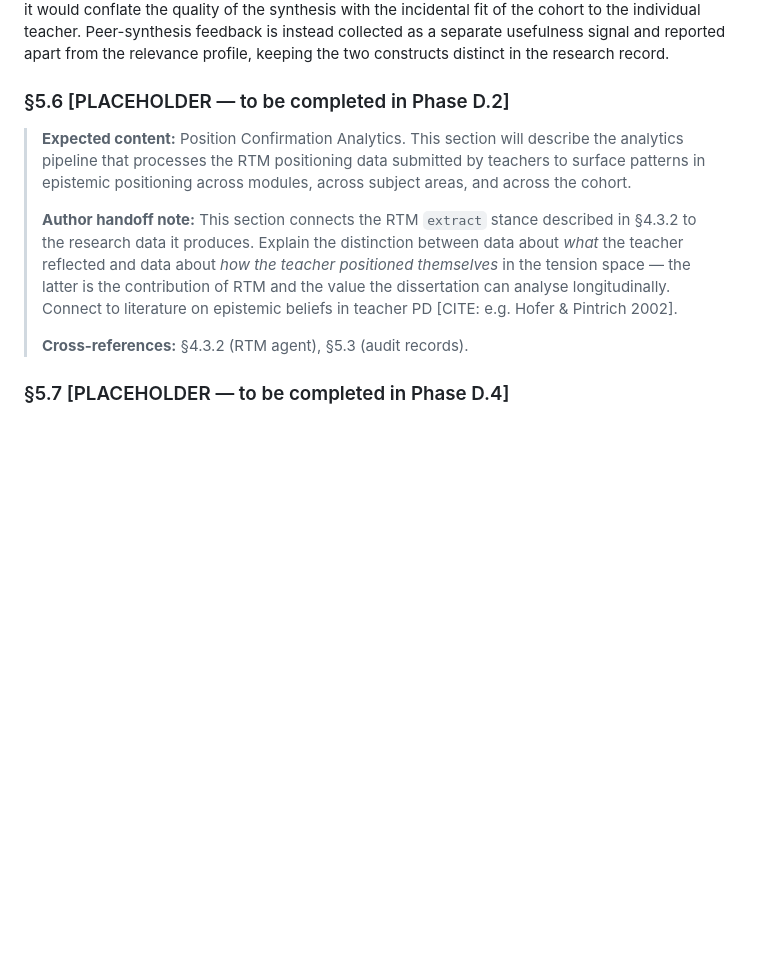
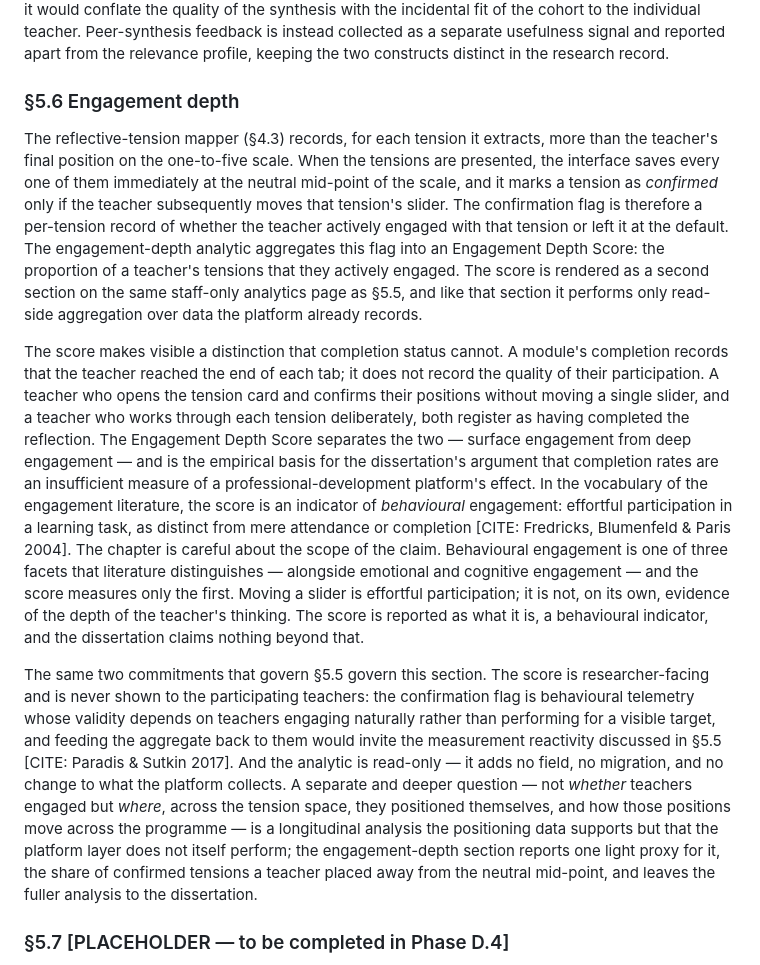
Before and after one commit to dourvas/unesco_ai_pd, a Markdown page: PROODOS_Architecture_Chapter_DRAFT_v1.md, the part around the change. Drawn GitHub-style; blank space fills up the shorter version.

Commit message:
D.2: fill the architecture chapter section 5.6 (engagement depth)
Replaces the Phase D.2 placeholder. Section 5.6 describes the
Engagement Depth Score — built on the RTM confirmation flag, which
records whether a teacher actively engaged each tension or left it at
the neutral default — and frames it as the empirical basis for the
"beyond completion rates" argument. Scopes the claim honestly: the
score is a behavioural-engagement indicator (Fredricks, Blumenfeld &
Paris 2004), not a measure of cognitive depth. Records the
researcher-facing and read-only commitments, and distinguishes the
engagement question from the deeper positioning-content analysis left
to the dissertation. Citation reuses Paradis & Sutkin 2017.

Co-Authored-By: Claude Opus 4.7 (1M context) <noreply@anthropic.com>

```diff
--- a/PROODOS_Architecture_Chapter_DRAFT_v1.md
+++ b/PROODOS_Architecture_Chapter_DRAFT_v1.md
@@ -202,13 +202,13 @@ The feature was initially scoped, in the project roadmap, as a "Trust Calibratio
 
 Two further design commitments follow from the construct. First, the profile is shown only to the researcher, never to the participating teachers. The dispute ratings are a research instrument, and their validity depends on teachers rating honestly rather than managing a visible target; presenting an aggregate derived from those ratings back to the teacher who produced them would invite measurement reactivity — the documented tendency of participants to alter the behaviour being measured once they become aware of the measurement and receive feedback about it [CITE: Paradis & Sutkin 2017]. The profile is accordingly placed behind a staff-only access gate and is never linked from a teacher-facing surface. Second, the peer-synthesis output is excluded from the profile. Unlike the other three features, peer synthesis makes no claim about the teacher's own reflection — it aggregates anonymised reflections from across the cohort — so a relevance rating of it would conflate the quality of the synthesis with the incidental fit of the cohort to the individual teacher. Peer-synthesis feedback is instead collected as a separate usefulness signal and reported apart from the relevance profile, keeping the two constructs distinct in the research record.
 
-### §5.6 [PLACEHOLDER — to be completed in Phase D.2]
+### §5.6 Engagement depth
 
-> **Expected content:** Position Confirmation Analytics. This section will describe the analytics pipeline that processes the RTM positioning data submitted by teachers to surface patterns in epistemic positioning across modules, across subject areas, and across the cohort.
->
-> **Author handoff note:** This section connects the RTM `extract` stance described in §4.3.2 to the research data it produces. Explain the distinction between data about *what* the teacher reflected and data about *how the teacher positioned themselves* in the tension space — the latter is the contribution of RTM and the value the dissertation can analyse longitudinally. Connect to literature on epistemic beliefs in teacher PD [CITE: e.g. Hofer & Pintrich 2002].
->
-> **Cross-references:** §4.3.2 (RTM agent), §5.3 (audit records).
+The reflective-tension mapper (§4.3) records, for each tension it extracts, more than the teacher's final position on the one-to-five scale. When the tensions are presented, the interface saves every one of them immediately at the neutral mid-point of the scale, and it marks a tension as *confirmed* only if the teacher subsequently moves that tension's slider. The confirmation flag is therefore a per-tension record of whether the teacher actively engaged with that tension or left it at the default. The engagement-depth analytic aggregates this flag into an Engagement Depth Score: the proportion of a teacher's tensions that they actively engaged. The score is rendered as a second section on the same staff-only analytics page as §5.5, and like that section it performs only read-side aggregation over data the platform already records.
+
+The score makes visible a distinction that completion status cannot. A module's completion records that the teacher reached the end of each tab; it does not record the quality of their participation. A teacher who opens the tension card and confirms their positions without moving a single slider, and a teacher who works through each tension deliberately, both register as having completed the reflection. The Engagement Depth Score separates the two — surface engagement from deep engagement — and is the empirical basis for the dissertation's argument that completion rates are an insufficient measure of a professional-development platform's effect. In the vocabulary of the engagement literature, the score is an indicator of *behavioural* engagement: effortful participation in a learning task, as distinct from mere attendance or completion [CITE: Fredricks, Blumenfeld & Paris 2004]. The chapter is careful about the scope of the claim. Behavioural engagement is one of three facets that literature distinguishes — alongside emotional and cognitive engagement — and the score measures only the first. Moving a slider is effortful participation; it is not, on its own, evidence of the depth of the teacher's thinking. The score is reported as what it is, a behavioural indicator, and the dissertation claims nothing beyond that.
+
+The same two commitments that govern §5.5 govern this section. The score is researcher-facing and is never shown to the participating teachers: the confirmation flag is behavioural telemetry whose validity depends on teachers engaging naturally rather than performing for a visible target, and feeding the aggregate back to them would invite the measurement reactivity discussed in §5.5 [CITE: Paradis & Sutkin 2017]. And the analytic is read-only — it adds no field, no migration, and no change to what the platform collects. A separate and deeper question — not *whether* teachers engaged but *where*, across the tension space, they positioned themselves, and how those positions move across the programme — is a longitudinal analysis the positioning data supports but that the platform layer does not itself perform; the engagement-depth section reports one light proxy for it, the share of confirmed tensions a teacher placed away from the neutral mid-point, and leaves the fuller analysis to the dissertation.
 
 ### §5.7 [PLACEHOLDER — to be completed in Phase D.4]
 
```
